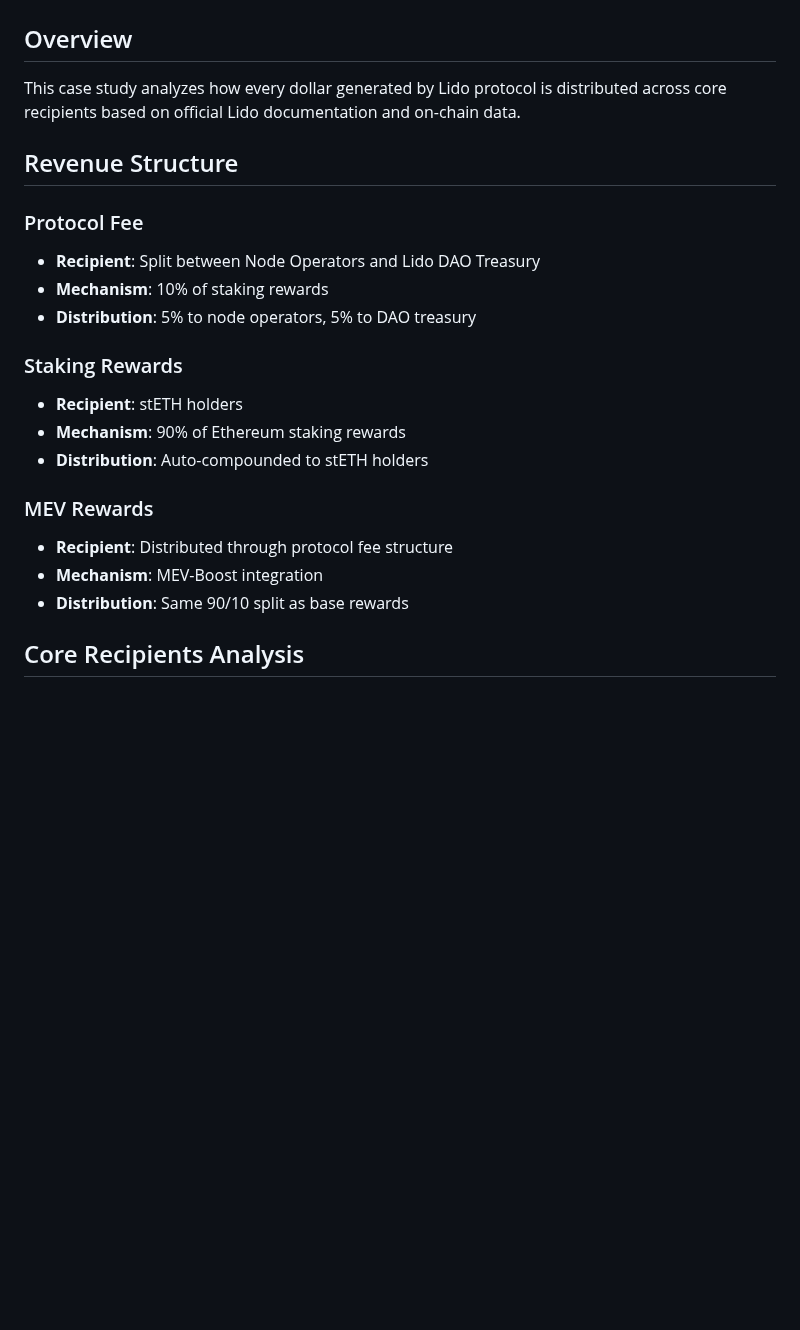
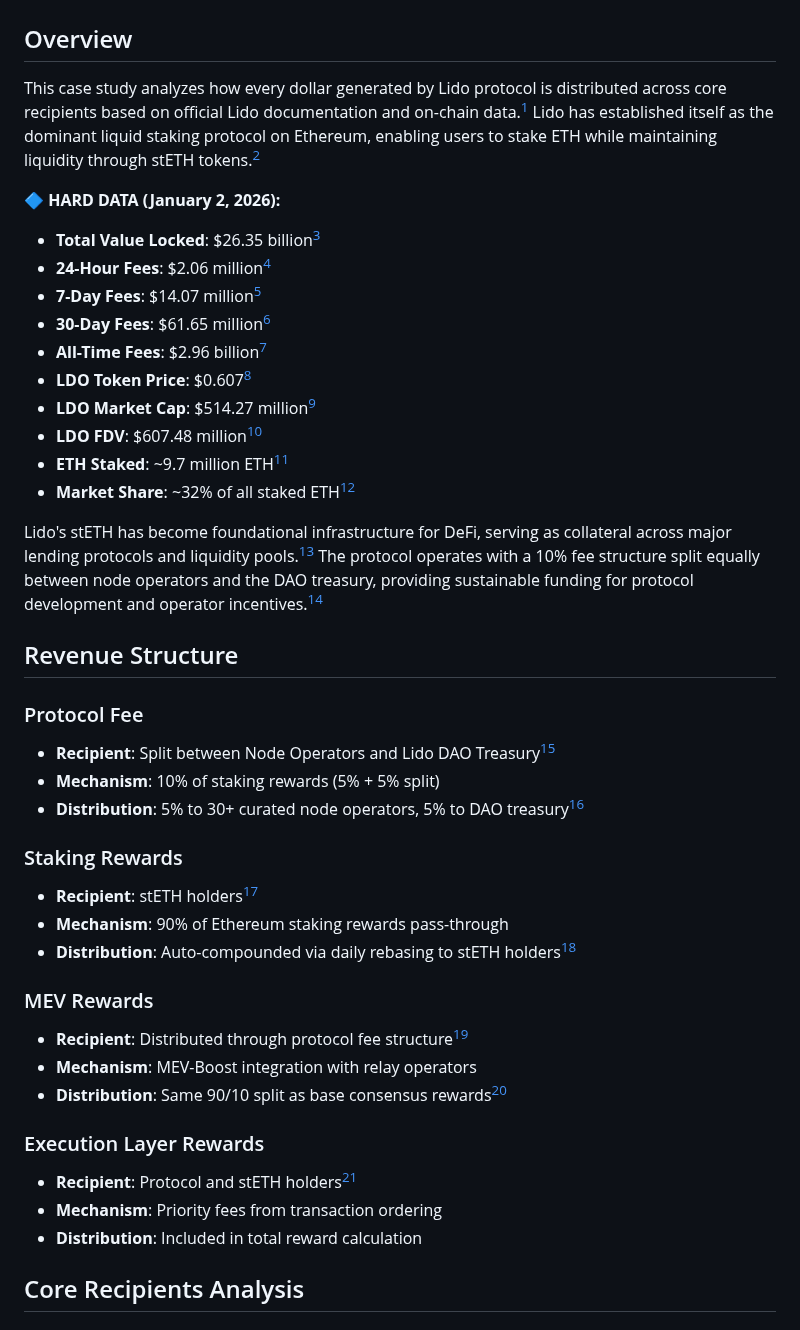
Before and after one commit to Ricosworks1/blockchain-payment-flow-analysis, a Markdown page: case_studies/protocols/lido.md, the part around one of its changes. Rendered like a GitHub page; blank space fills up the shorter version.

```diff
--- a/case_studies/protocols/lido.md
+++ b/case_studies/protocols/lido.md
@@ -4,24 +4,43 @@
 
 ## Overview
 
-This case study analyzes how every dollar generated by Lido protocol is distributed across core recipients based on official Lido documentation and on-chain data.
+This case study analyzes how every dollar generated by Lido protocol is distributed across core recipients based on official Lido documentation and on-chain data.[^1] Lido has established itself as the dominant liquid staking protocol on Ethereum, enabling users to stake ETH while maintaining liquidity through stETH tokens.[^2]
+
+**🔷 HARD DATA (January 2, 2026):**
+- **Total Value Locked**: $26.35 billion[^2]
+- **24-Hour Fees**: $2.06 million[^55]
+- **7-Day Fees**: $14.07 million[^55]
+- **30-Day Fees**: $61.65 million[^55]
+- **All-Time Fees**: $2.96 billion[^55]
+- **LDO Token Price**: $0.607[^5]
+- **LDO Market Cap**: $514.27 million[^5]
+- **LDO FDV**: $607.48 million[^5]
+- **ETH Staked**: ~9.7 million ETH[^4]
+- **Market Share**: ~32% of all staked ETH[^24]
+
+Lido's stETH has become foundational infrastructure for DeFi, serving as collateral across major lending protocols and liquidity pools.[^29] The protocol operates with a 10% fee structure split equally between node operators and the DAO treasury, providing sustainable funding for protocol development and operator incentives.[^16]
 
 ## Revenue Structure
 
 ### Protocol Fee
-- **Recipient**: Split between Node Operators and Lido DAO Treasury
-- **Mechanism**: 10% of staking rewards
-- **Distribution**: 5% to node operators, 5% to DAO treasury
+- **Recipient**: Split between Node Operators and Lido DAO Treasury[^16]
+- **Mechanism**: 10% of staking rewards (5% + 5% split)
+- **Distribution**: 5% to 30+ curated node operators, 5% to DAO treasury[^8]
 
 ### Staking Rewards
-- **Recipient**: stETH holders
-- **Mechanism**: 90% of Ethereum staking rewards
-- **Distribution**: Auto-compounded to stETH holders
+- **Recipient**: stETH holders[^1]
+- **Mechanism**: 90% of Ethereum staking rewards pass-through
+- **Distribution**: Auto-compounded via daily rebasing to stETH holders[^6]
 
 ### MEV Rewards
-- **Recipient**: Distributed through protocol fee structure
-- **Mechanism**: MEV-Boost integration
-- **Distribution**: Same 90/10 split as base rewards
+- **Recipient**: Distributed through protocol fee structure[^45]
+- **Mechanism**: MEV-Boost integration with relay operators
+- **Distribution**: Same 90/10 split as base consensus rewards[^45]
+
+### Execution Layer Rewards
+- **Recipient**: Protocol and stETH holders[^7]
+- **Mechanism**: Priority fees from transaction ordering
+- **Distribution**: Included in total reward calculation
 
 ## Core Recipients Analysis
 
```
Also changed, not shown: other parts of case_studies/protocols/lido.md (+134 -57 lines).
